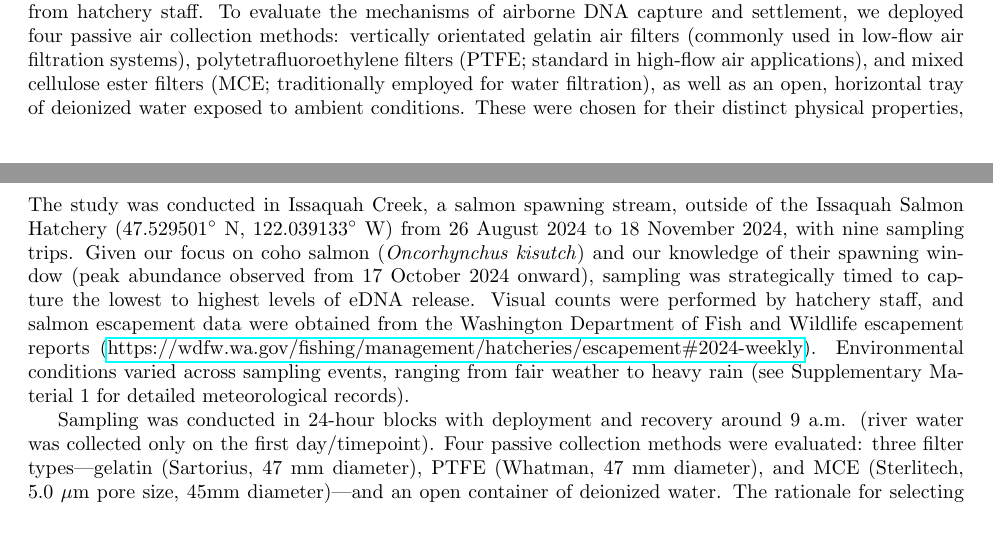
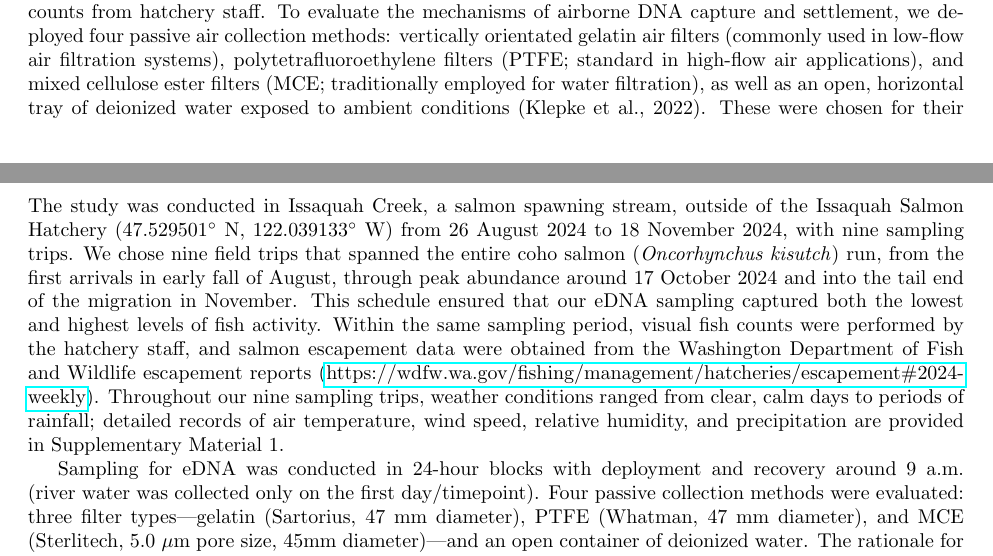
Before and after one commit to gledguri/Air-eDNA-quant, a LaTeX document (main.tex): two parts of pages 2 and 3 of 16 before the commit and two parts of pages 2 and 4 of 16 after it, joined at a grey line, cut so that both start at the same text, the shorter picture padded with empty space. Compiled offline with pdfLaTeX.

Commit message:
Updates from Overleaf

```diff
--- a/main.tex
+++ b/main.tex
@@ -54,15 +51,11 @@ Aquatic species signals detected in air samples represent an unexplored, rich, u
 
 Environmental systems are inherently interconnected (Folke et al., 2021), and basic physics points to why aquatic DNA should appear in air (Monahan et al., 1986; Seinfield and Pandis, 2016). Natural physical processes at the air-water interface, such as evaporation, bubble-burst aerosolization from riffles and splashes, and leaping fish, churning substrates, create splash-driven aerosols; all of these provide plausible mechanisms for transferring eDNA into the atmosphere (Duchemin et al., 2002; Mueller et al., 2008; Stell et al., 2019; Van Dijk et al., 2003). These potential mechanisms would suggest that air could act as a diluted, but still informative, extension of the aquatic environment, representing biological signals that are real, quantifiable, and ecologically meaningful.
 
-To test this hypothesis, we conducted the first targeted investigation of cross-medium water-to-air eDNA transfer, specifically examining whether genetic material from aquatic organisms can be detected in air samples collected above water surfaces. Leveraging the behavior of Coho salmon (\textbackslash{}textit\{Oncorhynchus kisutch\}) during their spawning season (Mueller et al., 2008), we collected and measured eDNA concentrations in paired water and passive air samples over a six-week peak migration period, with visual fish counts from hatchery staff. To evaluate the mechanisms of airborne DNA capture and settlement, we deployed four passive air collection methods: vertically orientated gelatin air filters (commonly used in low-flow air filtration systems), polytetrafluoroethylene filters (PTFE; standard in high-flow air applications), and mixed cellulose ester filters (MCE; traditionally employed for water filtration), as well as an open, horizontal tray of deionized water exposed to ambient conditions. These were chosen for their distinct physical properties, contrasting orientations, and different particle capture efficiencies targeting different aerosol types. By comparing detection sensitivity, quantitative capabilities, and temporal patterns of these four collection methods against water-derived eDNA concentrations and fish counts, we asked whether airborne eDNA realistically reflects real-world aquatic population dynamics.
+To test this hypothesis, we conducted the first targeted investigation of cross-medium water-to-air eDNA transfer, specifically examining whether genetic material from aquatic organisms can be detected in air samples collected above water surfaces. Leveraging the behavior of Coho salmon (\textbackslash{}textit\{Oncorhynchus kisutch\}) during their spawning season (Mueller et al., 2008), we collected and measured eDNA concentrations in paired water and passive air samples over a six-week peak migration period, with visual fish counts from hatchery staff. To evaluate the mechanisms of airborne DNA capture and settlement, we deployed four passive air collection methods: vertically orientated gelatin air filters (commonly used in low-flow air filtration systems), polytetrafluoroethylene filters (PTFE; standard in high-flow air applications), and mixed cellulose ester filters (MCE; traditionally employed for water filtration), as well as an open, horizontal tray of deionized water exposed to ambient conditions (Klepke et al., 2022). These were chosen for their distinct physical properties, contrasting orientations, and different particle capture efficiencies targeting different aerosol types. By comparing detection sensitivity, quantitative capabilities, and temporal patterns of these four collection methods against water-derived eDNA concentrations and fish counts, we asked whether airborne eDNA realistically reflects real-world aquatic population dynamics.
 
 Our findings provide the first quantitative evidence that aquatic genetic material can indeed transfer from water to air under natural conditions, and extends further with quantitative demonstrations that reflect actual population dynamics with just passive air samplers. This cross-medium detection and quantification represents not merely a technical advancement, but a conceptual leap in ecological monitoring: the previously ignored air–water interface now emerges as a measurable reservoir of aquatic genetic information. While this study centers on salmon, its implications extend broadly, proving that aquatic eDNA in the air is quantifiable and potentially species rich. This advancement re-imagines ecological monitoring as one that bridges water and air to build more resilient, comprehensive surveillance networks in a rapidly changing world.
 
 
-%We also establish, for the first time, a quantitative link between airborne DNA concentrations and underlying aquatic species abundance using statistical modeling. Together, these findings represent a conceptual leap, demonstrating that aquatic life can be tracked through the air and that these signals quantitatively reflect real-world population trends. This opens the door to robust, real-time ecological inference from the atmosphere. In the absence of validated methods and models, the utility of airborne eDNA for aquatic systems has remained speculative. Addressing this gap is essential to develop a truly low-impact, scalable, and continuous monitoring framework capable of operating where conventional techniques fall short.
-
-%The primary objective of this study is not merely to validate passive airborne sampling, but to introduce a novel framework for capturing aquatic eDNA from the air. By drawing on principles from airborne particulate filtration and repurposing materials commonly used in air microbiology, we systematically evaluated whether environmental DNA from aquatic systems can be collected passively through gravitational settling. We proposed and tested a range of varying sampling materials, PTFE, gelatin, MCE filters, and an open container of water as a particle settlement collector; chosen for their distinct physical properties and hypothesized affinities for settling DNA particles. By integrating these designs with the “air is dilute water” hypothesis, we demonstrate a conceptual and technical advance in how aquatic eDNA can be detected and quantified in air. The resulting approach offers substantial advantages in safety, and scalability, opening a new frontier for non-invasive, real-time biomonitoring. Although the study focuses on salmon, the broader potential of this framework extends to a wide range of aquatic organisms. The findings not only can simplify field operations by reducing logistical demands and operational risks but more importantly reveal that ecological signals are not confined to water bodies. Rather, the air can serve as an additional, quantifiable reservoir of biodiversity data. Collectively, these results lay the groundwork for transforming ecological monitoring into a more comprehensive, real-time process capable of improving resource management in rapidly changing environments.
-
 \begin{figure}[tbhp]
 \centering
 \includegraphics[width=13.5cm]{Figure1_new.png}
@@ -74,7 +67,7 @@ Our findings provide the first quantitative evidence that aquatic genetic materi
 
 \subsection{Field Sampling}
 
-The study was conducted in Issaquah Creek, a salmon spawning stream, outside of the Issaquah Salmon Hatchery (47.529501$^\circ$ N, 122.039133$^\circ$ W) from 26 August 2024 to 18 November 2024, with nine sampling trips. Given our focus on coho salmon (\textit{Oncorhynchus kisutch}) and our knowledge of their spawning window (peak abundance observed from 17 October 2024 onward), sampling was strategically timed to capture the lowest to highest levels of eDNA release. Visual counts were performed by hatchery staff, and salmon escapement data were obtained from the Washington Department of Fish and Wildlife escapement reports (\href{https://wdfw.wa.gov/fishing/management/hatcheries/escapement#2024-weekly}{https://wdfw.wa.gov/fishing/management/hatcheries/escapement\#2024-weekly}). Environmental conditions varied across sampling events, ranging from fair weather to heavy rain (see Supplementary Material 1 for detailed meteorological records).
+The study was conducted in Issaquah Creek, a salmon spawning stream, outside of the Issaquah Salmon Hatchery (47.529501$^\circ$ N, 122.039133$^\circ$ W) from 26 August 2024 to 18 November 2024, with nine sampling trips. We chose nine field trips that spanned the entire coho salmon (\textit{Oncorhynchus kisutch}) run, from the first arrivals in early fall of August, through peak abundance around 17 October 2024 and into the tail end of the migration in November. This schedule ensured that our eDNA sampling captured both the lowest and highest levels of fish activity. Within the same sampling period, visual fish counts were performed by the hatchery staff, and salmon escapement data were obtained from the Washington Department of Fish and Wildlife escapement reports (\href{https://wdfw.wa.gov/fishing/management/hatcheries/escapement#2024-weekly}{https://wdfw.wa.gov/fishing/management/hatcheries/escapement\#2024-weekly}). Throughout our nine sampling trips, weather conditions ranged from clear, calm days to periods of  rainfall; detailed records of air temperature, wind speed, relative humidity, and precipitation are provided in Supplementary Material 1.
 
-Sampling was conducted in 24-hour blocks with deployment and recovery around 9 a.m. (river water was collected only on the first day/timepoint). Four passive collection methods were evaluated: three filter types—gelatin (Sartorius, 47 mm diameter), PTFE (Whatman, 47 mm diameter), and MCE (Sterlitech, 5.0 $\mu$m pore size, 45mm diameter)—and an open container of deionized water. The rationale for selecting these materials is as follows: PTFE filters are noted for their high durability and are widely used in active air sampling experiments (Harnpicharnchai et al., 2023); gelatin filters are effective at capturing airborne particles and are particularly suited for applications where maintaining viability (e.g., for subsequent bacterial culturing; Wu et al., 2010) is desired; whereas MCE filters, typically employed for water filtration, were included to assess their performance in an airborne context (Allan et al., 2023). All three passive filters were deployed via custom 3D-printed filter holders (source code REF) and were suspended from a hatchery railing approximately 3 m above the river water level (Figure \ref{fig:AI_physical_model}), with their collection surfaces oriented horizontally. Two biological replicates were deployed for both gelatin and PTFE, while only one replicate was used for MCE. After the overnight deployment, filters were carefully recovered using sterile, disposable forceps and immediately immersed in 1.5 mL of DNA/RNA Shield.
+Sampling for eDNA was conducted in 24-hour blocks with deployment and recovery around 9 a.m. (river water was collected only on the first day/timepoint). Four passive collection methods were evaluated: three filter types—gelatin (Sartorius, 47 mm diameter), PTFE (Whatman, 47 mm diameter), and MCE (Sterlitech, 5.0 $\mu$m pore size, 45mm diameter)—and an open container of deionized water. The rationale for selecting these materials is as follows: PTFE filters are noted for their high durability and are widely used in active air sampling experiments (Harnpicharnchai et al., 2023); gelatin filters are effective at capturing airborne particles and are particularly suited for applications where maintaining viability (e.g., for subsequent bacterial culturing; Wu et al., 2010) is desired; whereas MCE filters, typically employed for water filtration, were included to assess their performance in an airborne context (Allan et al., 2023). All three passive filters were deployed via custom 3D-printed filter holders (source code REF) and were suspended from a hatchery railing approximately 3 m above the river water level (Figure \ref{fig:AI_physical_model}), with their collection surfaces oriented horizontally. This configuration minimizes splash contamination and captures airborne DNA particles driven by gravitational settling. The positioning relative to flowing water demonstrates how these passive collectors operate at a vantage point above the stream, facilitating non-invasive DNA capture in real-world field conditions.  Two biological replicates were deployed for both gelatin and PTFE, while only one replicate was used for MCE. After the overnight deployment, filters were carefully recovered using sterile, disposable forceps and immediately immersed in 1.5 mL of DNA/RNA Shield.
 
```
Also changed, not shown: main.tex (7 more changed lines).
